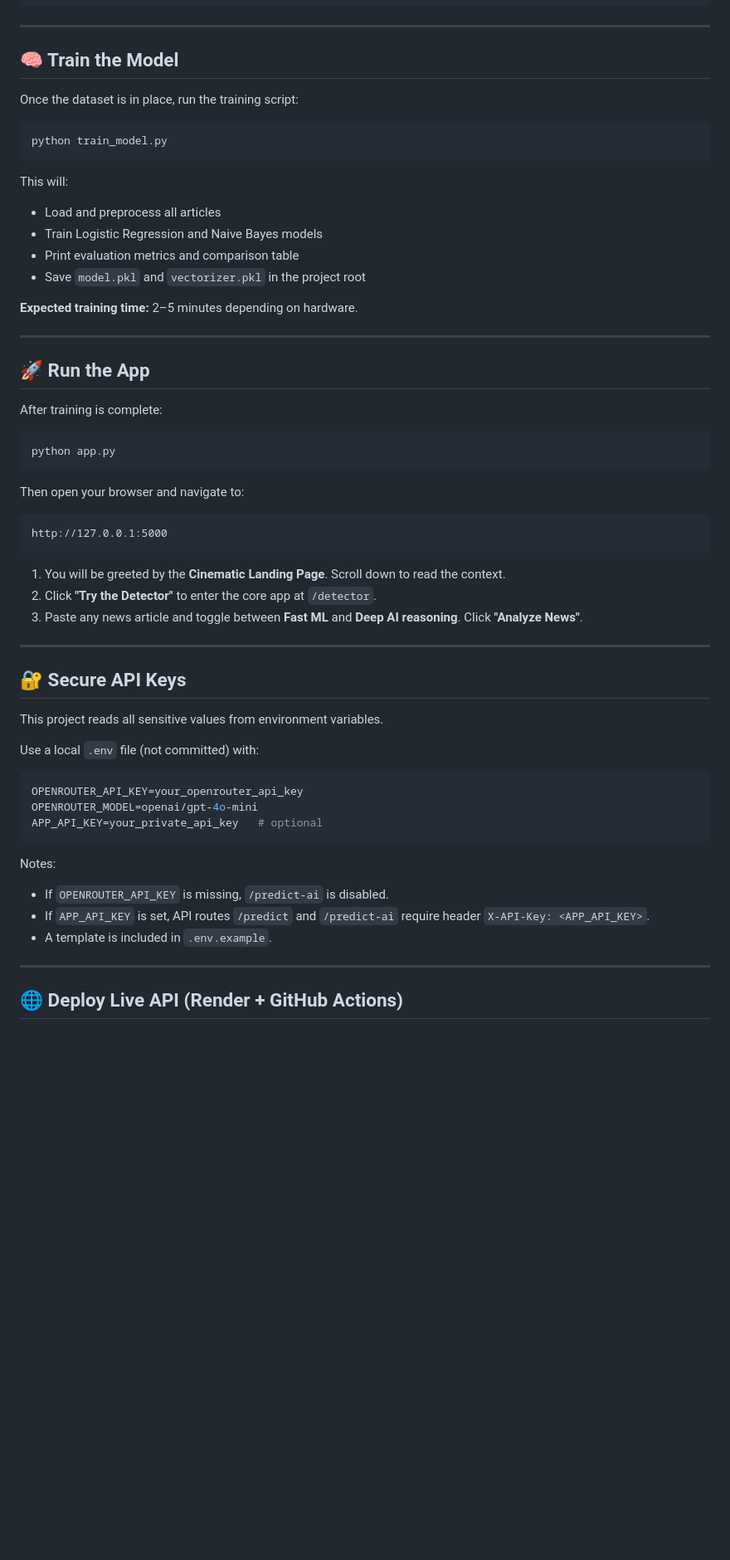
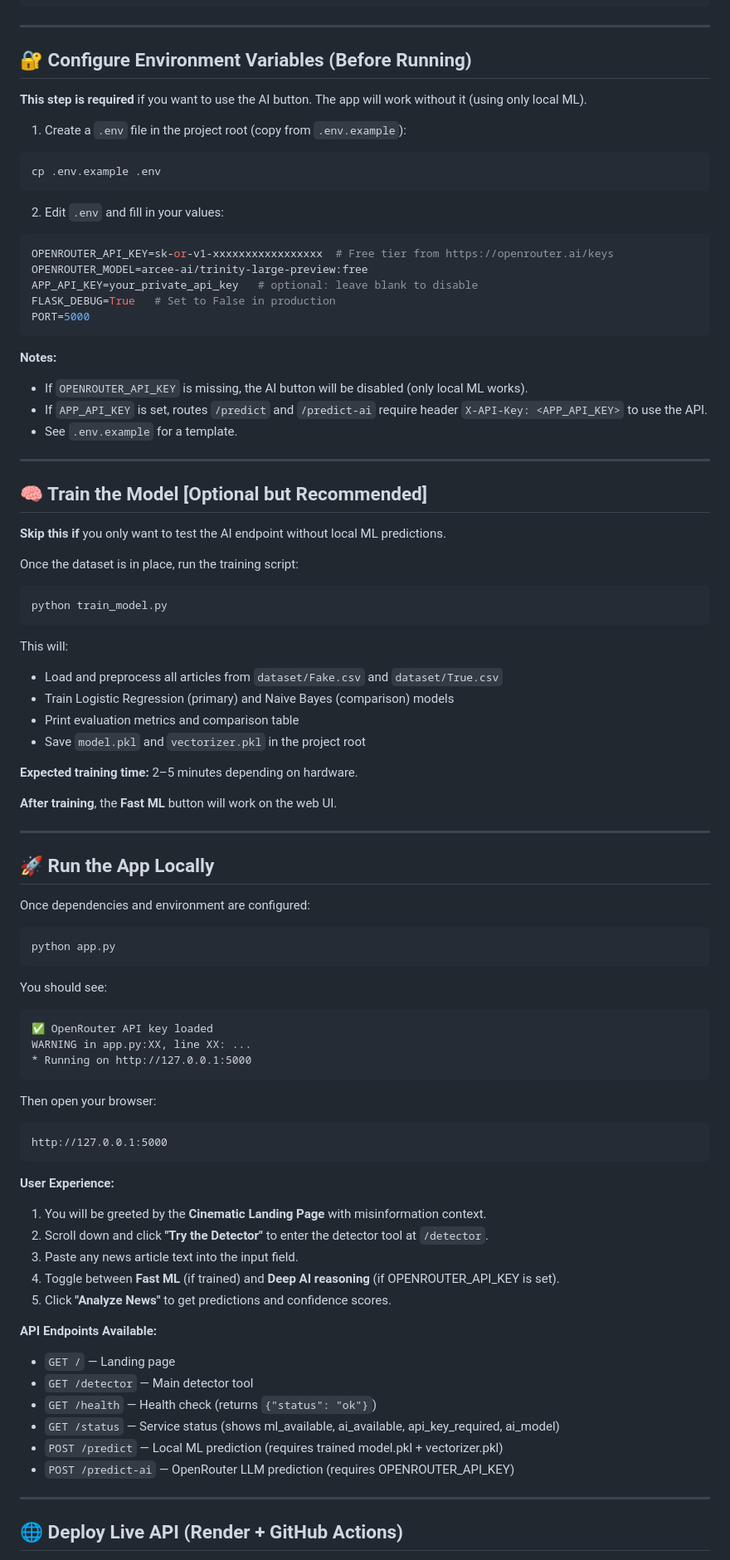
Before and after one commit to Rishi9322/fake_news, a Markdown page: README.md, the part around one of its changes. Shown at 83% size. GitHub-like rendering; blank space fills up the shorter version.

````diff
--- a/README.md
+++ b/README.md
@@ -113,7 +115,36 @@ dataset/
 
 ---
 
-## 🧠 Train the Model
+## 🔐 Configure Environment Variables (Before Running)
+
+**This step is required** if you want to use the AI button. The app will work without it (using only local ML).
+
+1. Create a `.env` file in the project root (copy from `.env.example`):
+
+```bash
+cp .env.example .env
+```
+
+2. Edit `.env` and fill in your values:
+
+```bash
+OPENROUTER_API_KEY=sk-or-v1-xxxxxxxxxxxxxxxxx  # Free tier from https://openrouter.ai/keys
+OPENROUTER_MODEL=arcee-ai/trinity-large-preview:free
+APP_API_KEY=your_private_api_key   # optional: leave blank to disable
+FLASK_DEBUG=True   # Set to False in production
+PORT=5000
+```
+
+**Notes:**
+- If `OPENROUTER_API_KEY` is missing, the AI button will be disabled (only local ML works).
+- If `APP_API_KEY` is set, routes `/predict` and `/predict-ai` require header `X-API-Key: <APP_API_KEY>` to use the API.
+- See `.env.example` for a template.
+
+---
+
+## 🧠 Train the Model [Optional but Recommended]
+
+**Skip this if** you only want to test the AI endpoint without local ML predictions.
 
 Once the dataset is in place, run the training script:
 
@@ -122,51 +153,52 @@ python train_model.py
 ```
 
 This will:
-- Load and preprocess all articles
-- Train Logistic Regression and Naive Bayes models
+- Load and preprocess all articles from `dataset/Fake.csv` and `dataset/True.csv`
+- Train Logistic Regression (primary) and Naive Bayes (comparison) models
 - Print evaluation metrics and comparison table
 - Save `model.pkl` and `vectorizer.pkl` in the project root
 
 **Expected training time:** 2–5 minutes depending on hardware.
 
+**After training**, the **Fast ML** button will work on the web UI.
+
 ---
 
-## 🚀 Run the App
+## 🚀 Run the App Locally
 
-After training is complete:
+Once dependencies and environment are configured:
 
 ```bash
 python app.py
 ```
 
-Then open your browser and navigate to:
+You should see:
+```
+✅ OpenRouter API key loaded
+WARNING in app.py:XX, line XX: ...
+* Running on http://127.0.0.1:5000
+```
+
+Then open your browser:
 
 ```
 http://127.0.0.1:5000
 ```
 
-1. You will be greeted by the **Cinematic Landing Page**. Scroll down to read the context.
-2. Click **"Try the Detector"** to enter the core app at `/detector`.
-3. Paste any news article and toggle between **Fast ML** and **Deep AI reasoning**. Click **"Analyze News"**.
+**User Experience:**
+1. You will be greeted by the **Cinematic Landing Page** with misinformation context.
+2. Scroll down and click **"Try the Detector"** to enter the detector tool at `/detector`.
+3. Paste any news article text into the input field.
+4. Toggle between **Fast ML** (if trained) and **Deep AI reasoning** (if OPENROUTER_API_KEY is set).
+5. Click **"Analyze News"** to get predictions and confidence scores.
 
----
-
-## 🔐 Secure API Keys
-
-This project reads all sensitive values from environment variables.
-
-Use a local `.env` file (not committed) with:
-
-```bash
-OPENROUTER_API_KEY=your_openrouter_api_key
-OPENROUTER_MODEL=openai/gpt-4o-mini
-APP_API_KEY=your_private_api_key   # optional
-```
-
-Notes:
-- If `OPENROUTER_API_KEY` is missing, `/predict-ai` is disabled.
-- If `APP_API_KEY` is set, API routes `/predict` and `/predict-ai` require header `X-API-Key: <APP_API_KEY>`.
-- A template is included in `.env.example`.
+**API Endpoints Available:**
+- `GET /` — Landing page
+- `GET /detector` — Main detector tool
+- `GET /health` — Health check (returns `{"status": "ok"}`)
+- `GET /status` — Service status (shows ml_available, ai_available, api_key_required, ai_model)
+- `POST /predict` — Local ML prediction (requires trained model.pkl + vectorizer.pkl)
+- `POST /predict-ai` — OpenRouter LLM prediction (requires OPENROUTER_API_KEY)
 
 ---
 
````
Also changed, not shown: other parts of README.md (+51 -35 lines).
